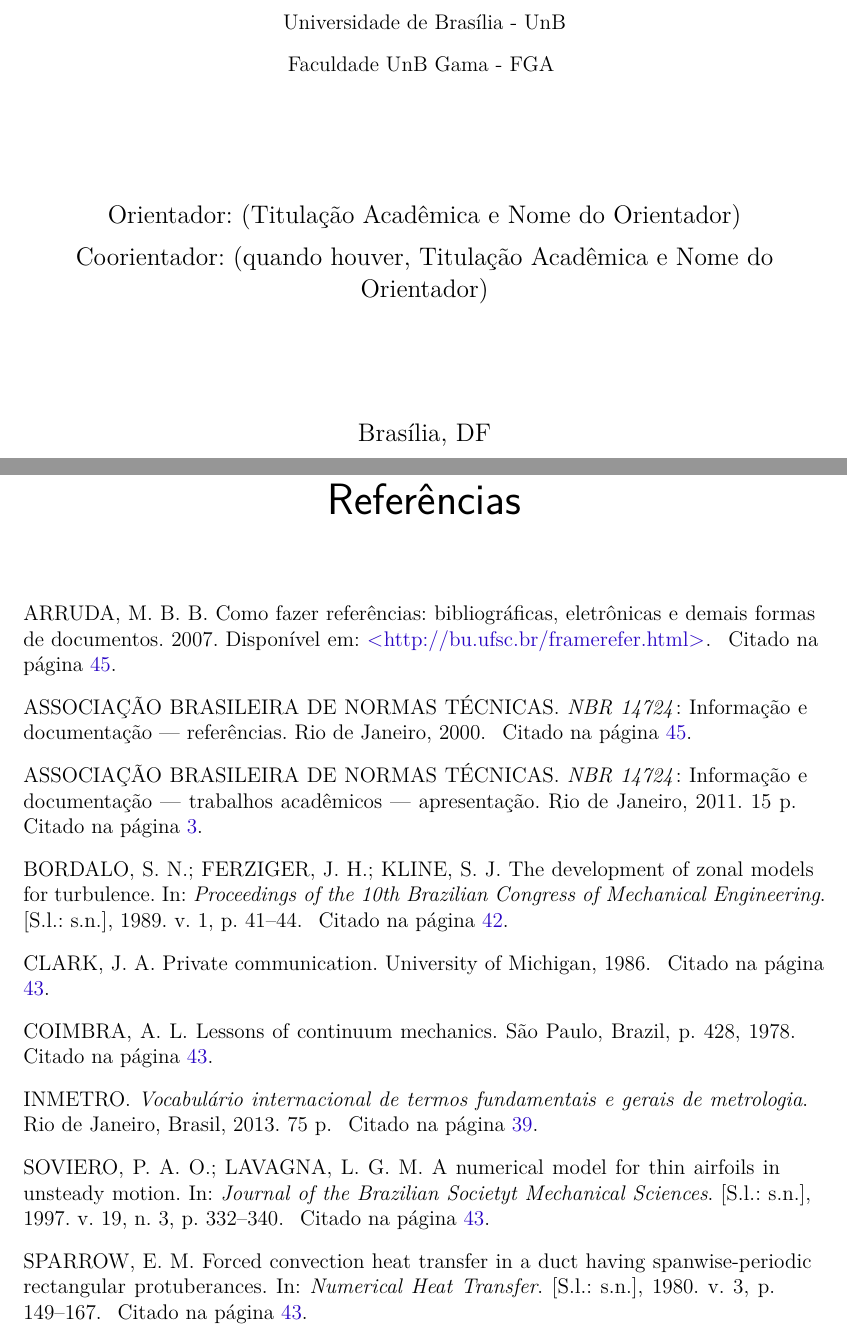
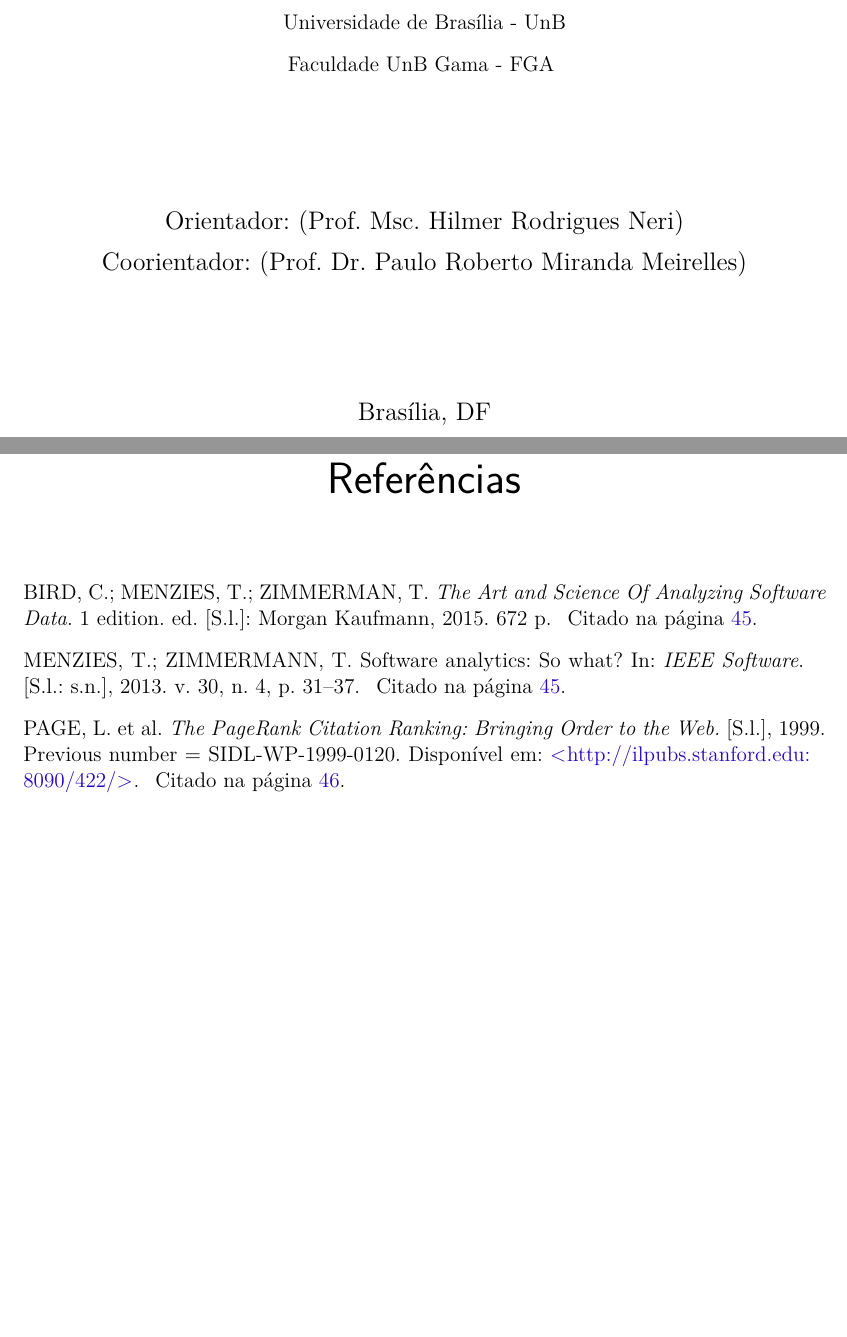
Before and after one commit to AlessandroCaetano/tcc, a LaTeX thesis (tcc.tex, which reads bibliografia.bib, editaveis/informacoes.tex): two parts of pages 3 and 49 of 61, joined at a grey line, cut so that both start at the same text, the shorter picture padded with empty space. Compiled offline with pdfLaTeX.

Commit message:
Adding bibliography and info

```diff
--- a/bibliografia.bib
+++ b/bibliografia.bib
@@ -1,8 +1,6 @@
-@manual{inmetro2003,
-	Author = {INMETRO},
-	Title = {Vocabulário internacional de termos fundamentais e gerais de
-	metrologia},
-	Year = {2013},
-	Address = {Rio de Janeiro, Brasil},
-	Pages = {75},
-	isbn = {85-87090-90-9},
+@book{artAndScience,
+      Author = {Christian Bird and Tim Menzies and Thomas Zimmerman},
+      Title = {The Art and Science Of Analyzing Software Data},
+      Publisher = {Morgan Kaufmann},
+      Edition = {1 edition},
+      Year = {2015},
@@ -12,16 +13,11 @@
-	Author = {P. A. O. Soviero and L. G. M. Lavagna},
-	Title = {A Numerical Model for Thin Airfoils in Unsteady Motion},
-	Year = {1997},
-	Pages = {332-340},
-	Volume = {19},
-	Number = {3},
-	Booktitle = {Journal of the Brazilian Societyt Mechanical Sciences},
+
+@inproceedings{soWhat,
+	Author = {Tim Menzies and Thomas Zimmermann},
+	Booktitle = {IEEE Software},
+        Title = {Software Analytics: So What?},
+	Year = {2013},
+	Pages = {31-37},
+	Volume = {30},
+	Number = {4},
 }
 
-@inproceedings{sparrow1980,
-	Author = {E. M. Sparrow},
-	Title = {Forced Convection Heat Transfer in a Duct Having Spanwise-Periodic
-	Rectangular Protuberances},
-	Year = {1980},
-	Pages = {149-167},
-	Volume = {3},
@@ -32,3 +31,0 @@
-	Author = {J. A. Clark},
-	Title = {Private Communication},
-	Year = {1986},
@@ -39,5 +40,0 @@
-	Author = {M. B. B. Arruda},
-	Title = {Como fazer referências: bibliográficas, eletrônicas e demais
-	formas de documentos},
-	Year = {2007},
-	Url = {http://bu.ufsc.br/framerefer.html}
@@ -47,5 +50,0 @@
-	Author = {A. L. Coimbra},
-	Title = {Lessons of Continuum Mechanics},
-	Year = {1978},
-	Address = {São Paulo, Brazil},
-	Pages = {428},
@@ -56,5 +62,0 @@
-	Author = {S. N. Bordalo and J. H. Ferziger and S. J. Kline},
-	Title = {The Development of Zonal Models for Turbulence},
-	Year = {1989},
-	Pages = {41-44},
-	Booktitle = {Proceedings of the 10th Brazilian Congress of Mechanical
@@ -62,0 +68,6 @@
+          Title = {The PageRank Citation Ranking: Bringing Order to the Web.},
+          Type = {Technical Report},
+          Publisher = {Stanford InfoLab},
+          Year = {1999},
+          Institution = {Stanford InfoLab},
+          Url = {http://ilpubs.stanford.edu:8090/422/},
@@ -71,5 +75,0 @@
-	Organization = {Associa{\c c}\~ao Brasileira de Normas T\'ecnicas},
-	Pages = 15,
-	Subtitle = {Informa{\c c}\~ao e documenta{\c c}\~ao --- trabalhos acad\^emicos --- apresenta{\c c}\~ao},
-	Title = {{NBR} 14724},
-	Year = 2011
@@ -81,5 +75,0 @@
-	Organization = {Associa{\c c}\~ao Brasileira de Normas T\'ecnicas},
-	Subtitle = {Informa{\c c}\~ao e documenta{\c c}\~ao --- Referências},
-	Title = {{NBR} 14724},
-	Year = 2000
-}
--- a/editaveis/informacoes.tex
+++ b/editaveis/informacoes.tex
@@ -10,7 +8,9 @@
+\palavraChaveUm{Software Analytics}
+\palavraChaveDois{Big Data}
 
 % Dados da orientacao
-\orientador{(Titulação Acadêmica e Nome do Orientador)}
-\coorientador{(quando houver, Titulação Acadêmica e Nome do Orientador)}
+\orientador{(Prof. Msc. Hilmer Rodrigues Neri)}
+\coorientador{(Prof. Dr. Paulo Roberto Miranda Meirelles)}
 
 % Dados para a ficha catalográfica
 \cdu{02:141:005.6}
```
Also changed, not shown: editaveis/elementosdopostexto.tex (+3 -3 lines), capitulos/metodologia.tex (added), bibliografia.bib (63 more changed lines), editaveis/informacoes.tex (8 more changed lines).
